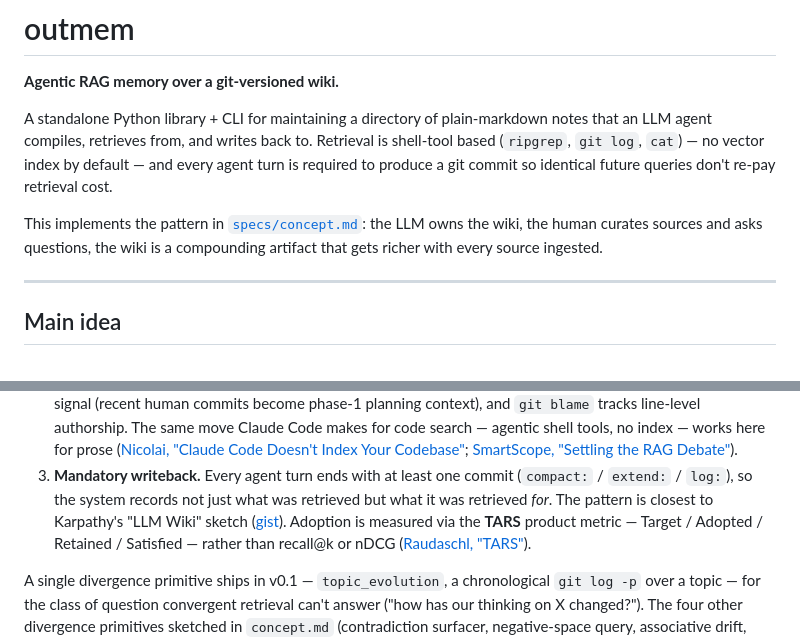
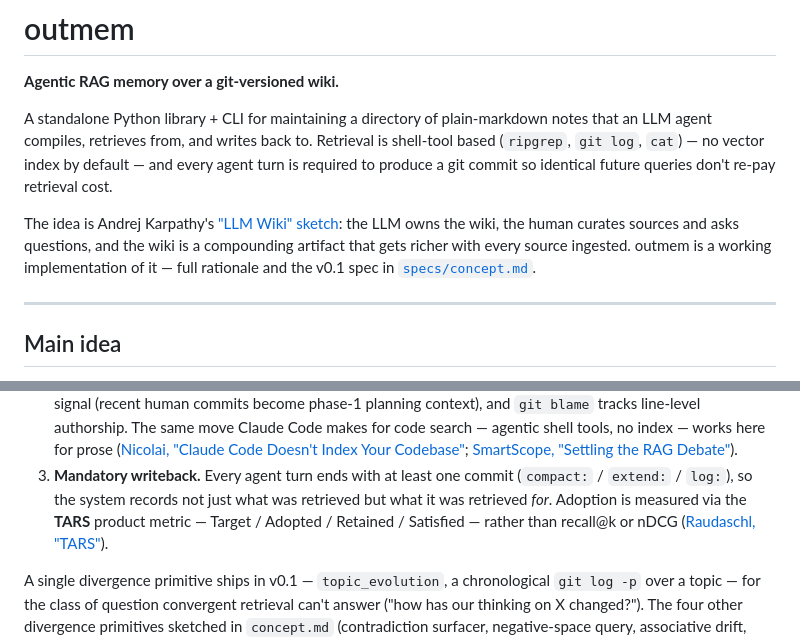
Before and after one commit to phiweger/outmem, a Markdown page: README.md, 2 parts joined by grey strips. Rendered like a GitHub page.

Commit message:
docs(readme): credit Karpathy's "LLM Wiki" sketch up front
The inspiration was buried in design-point #3 halfway down "Main idea".
Move it into the intro (2nd paragraph) and frame outmem as a working
implementation of the sketch; drop the now-redundant mention from #3.
The [kw] gist link is unchanged.

https://claude.ai/code/session_01BefyUXAYy74hGXd6PemrCp

```diff
--- a/README.md
+++ b/README.md
@@ -9,10 +9,11 @@ writes back to. Retrieval is shell-tool based (`ripgrep`, `git log`,
 to produce a git commit so identical future queries don't re-pay
 retrieval cost.
 
-This implements the pattern in [`specs/concept.md`](specs/concept.md):
-the LLM owns the wiki, the human curates sources and asks questions,
-the wiki is a compounding artifact that gets richer with every source
-ingested.
+The idea is Andrej Karpathy's ["LLM Wiki" sketch][kw]: the LLM owns the
+wiki, the human curates sources and asks questions, and the wiki is a
+compounding artifact that gets richer with every source ingested.
+outmem is a working implementation of it — full rationale and the v0.1
+spec in [`specs/concept.md`](specs/concept.md).
 
 ---
 
@@ -43,9 +44,8 @@ Three design choices anchor the rest of the system:
    Codebase"][cc]; [SmartScope, "Settling the RAG Debate"][rd]).
 3. **Mandatory writeback.** Every agent turn ends with at least one
    commit (`compact:` / `extend:` / `log:`), so the system records
-   not just what was retrieved but what it was retrieved *for*. The
-   pattern is closest to Karpathy's "LLM Wiki" sketch
-   ([gist][kw]). Adoption is measured via the **TARS** product
+   not just what was retrieved but what it was retrieved *for*.
+   Adoption is measured via the **TARS** product
    metric — Target / Adopted / Retained / Satisfied — rather than
    recall@k or nDCG ([Raudaschl, "TARS"][tars]).
 
```
